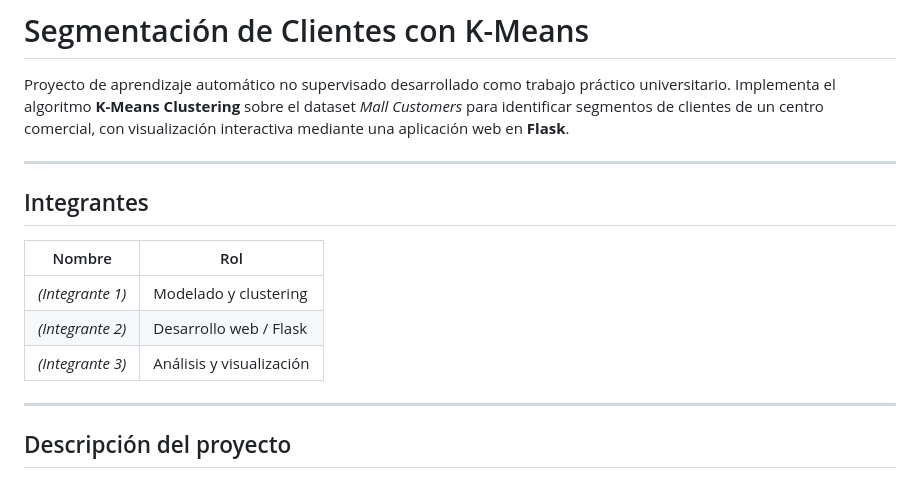
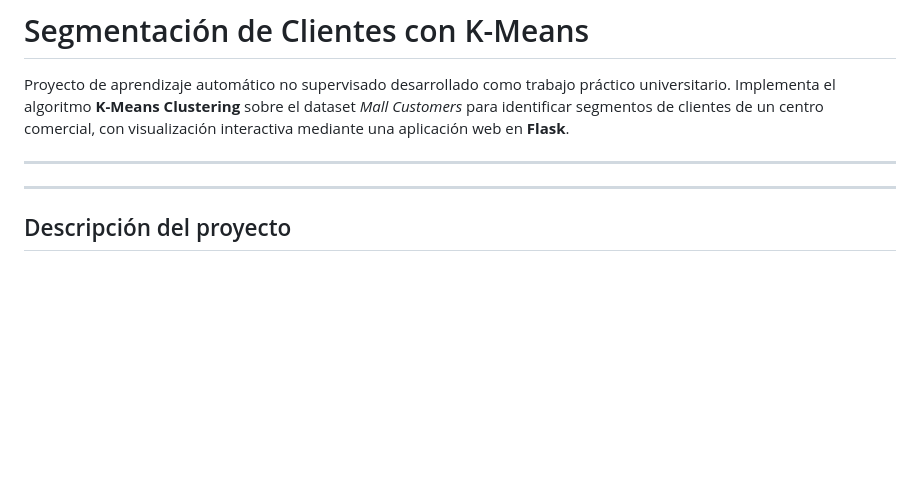
Before and after one commit to satellez/cluster-costumer, a Markdown page: README.md, the part around the change. GitHub-like rendering; blank space fills up the shorter version.

```diff
--- a/README.md
+++ b/README.md
@@ -4,13 +4,7 @@ Proyecto de aprendizaje automático no supervisado desarrollado como trabajo pr
 
 ---
 
-## Integrantes
 
-| Nombre | Rol |
-|--------|-----|
-| _(Integrante 1)_ | Modelado y clustering |
-| _(Integrante 2)_ | Desarrollo web / Flask |
-| _(Integrante 3)_ | Análisis y visualización |
 
 ---
 
```
